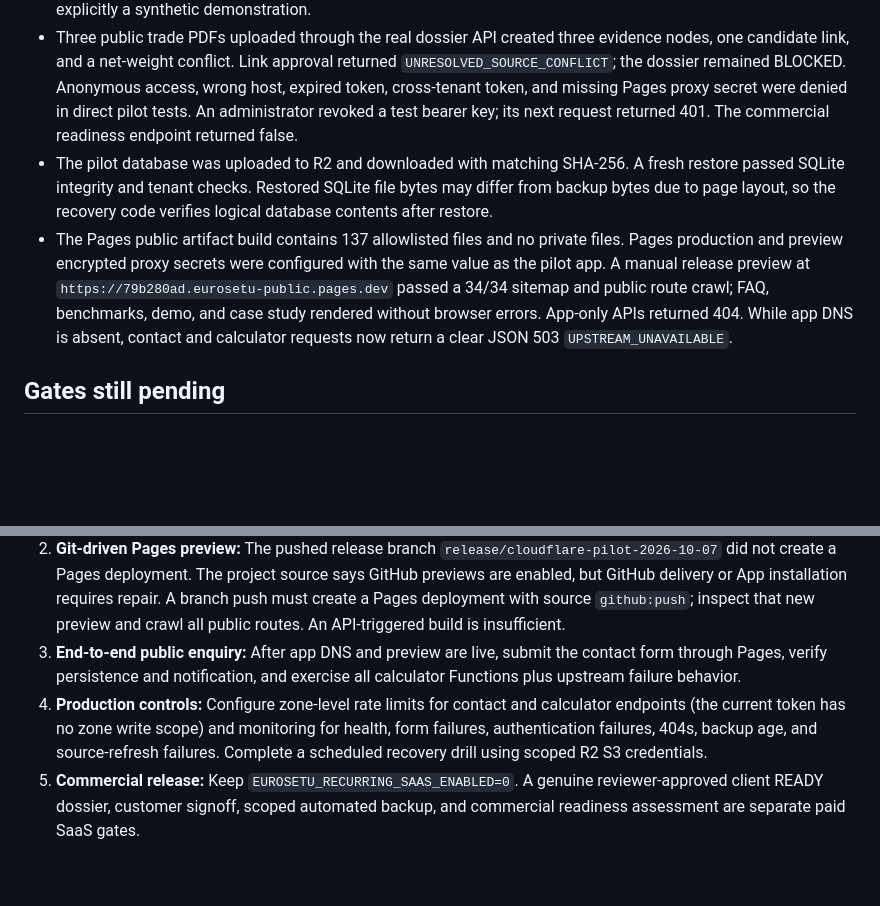
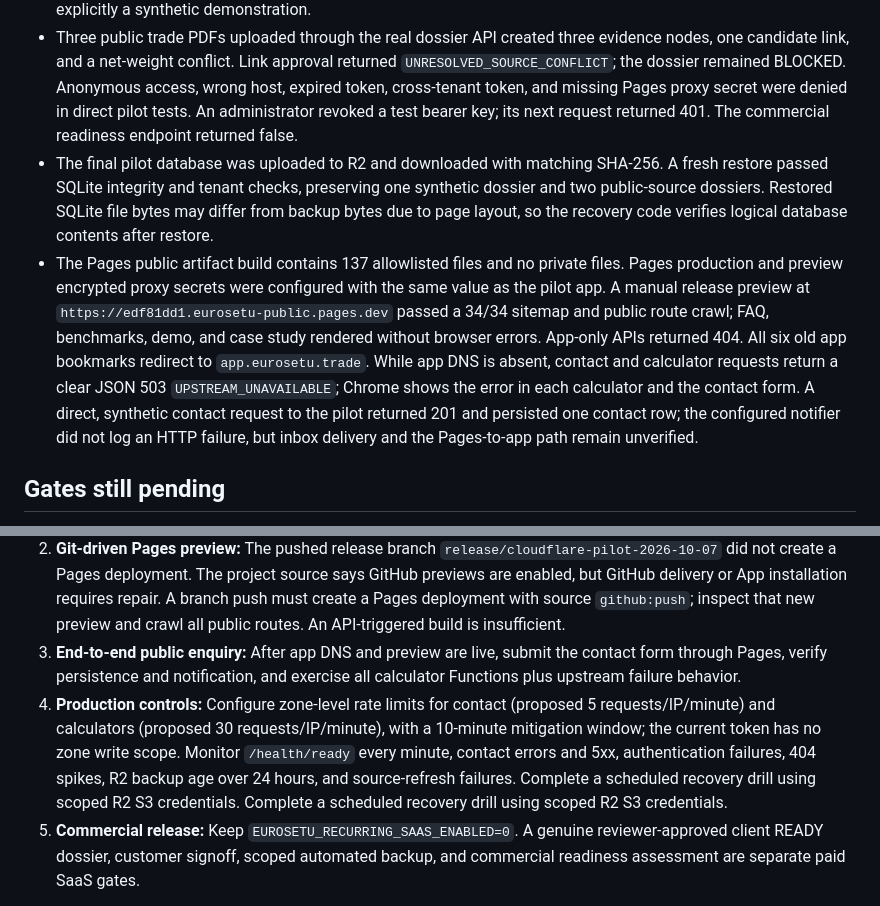
Before and after one commit to ajeytiwary/setu-compliance, a Markdown page: docs/CLOUDFLARE_CUTOVER_STATUS_2026-10-07.md, 2 parts joined by grey strips. GitHub-like rendering; blank space fills up the shorter version.

Commit message:
Update cutover record with latest preview and contact checks

```diff
--- a/docs/CLOUDFLARE_CUTOVER_STATUS_2026-10-07.md
+++ b/docs/CLOUDFLARE_CUTOVER_STATUS_2026-10-07.md
@@ -6,15 +6,15 @@
 - A separate `eurosetu-pilot` Docker container runs with a clean tenant-scoped volume on `127.0.0.1:8002`. Production mode and split-host middleware are on, recurring SaaS is off. The new image includes Poppler for PDF layout extraction and stores synthetic demonstration PDFs outside the database volume. The image scan found no client document directory, local database, credential file, or untracked PaddleOCR checkout.
 - A bearer-gated synthetic dossier completed `BLOCKED → reviewer approval → corrected MTC and CBAM evidence → READY`, with source, event-chain, and decision-snapshot integrity checks passing. This READY status is explicitly a synthetic demonstration.
 - Three public trade PDFs uploaded through the real dossier API created three evidence nodes, one candidate link, and a net-weight conflict. Link approval returned `UNRESOLVED_SOURCE_CONFLICT`; the dossier remained BLOCKED. Anonymous access, wrong host, expired token, cross-tenant token, and missing Pages proxy secret were denied in direct pilot tests. An administrator revoked a test bearer key; its next request returned 401. The commercial readiness endpoint returned false.
-- The pilot database was uploaded to R2 and downloaded with matching SHA-256. A fresh restore passed SQLite integrity and tenant checks. Restored SQLite file bytes may differ from backup bytes due to page layout, so the recovery code verifies logical database contents after restore.
-- The Pages public artifact build contains 137 allowlisted files and no private files. Pages production and preview encrypted proxy secrets were configured with the same value as the pilot app. A manual release preview at `https://79b280ad.eurosetu-public.pages.dev` passed a 34/34 sitemap and public route crawl; FAQ, benchmarks, demo, and case study rendered without browser errors. App-only APIs returned 404. While app DNS is absent, contact and calculator requests now return a clear JSON 503 `UPSTREAM_UNAVAILABLE`.
+- The final pilot database was uploaded to R2 and downloaded with matching SHA-256. A fresh restore passed SQLite integrity and tenant checks, preserving one synthetic dossier and two public-source dossiers. Restored SQLite file bytes may differ from backup bytes due to page layout, so the recovery code verifies logical database contents after restore.
+- The Pages public artifact build contains 137 allowlisted files and no private files. Pages production and preview encrypted proxy secrets were configured with the same value as the pilot app. A manual release preview at `https://edf81dd1.eurosetu-public.pages.dev` passed a 34/34 sitemap and public route crawl; FAQ, benchmarks, demo, and case study rendered without browser errors. App-only APIs returned 404. All six old app bookmarks redirect to `app.eurosetu.trade`. While app DNS is absent, contact and calculator requests return a clear JSON 503 `UPSTREAM_UNAVAILABLE`; Chrome shows the error in each calculator and the contact form. A direct, synthetic contact request to the pilot returned 201 and persisted one contact row; the configured notifier did not log an HTTP failure, but inbox delivery and the Pages-to-app path remain unverified.
 
 ## Gates still pending
 
 1. **App DNS:** The EuroSetu tunnel ingress includes `app.eurosetu.trade → 127.0.0.1:8002`, but a DNS CNAME in the `eurosetu.trade` zone is still required. The local `cloudflared` certificate selected another zone and the available Wrangler OAuth token has no DNS write scope. Confirm the exact zone and tunnel ID before adding the record. Do not change root DNS yet.
 2. **Git-driven Pages preview:** The pushed release branch `release/cloudflare-pilot-2026-10-07` did not create a Pages deployment. The project source says GitHub previews are enabled, but GitHub delivery or App installation requires repair. A branch push must create a Pages deployment with source `github:push`; inspect that new preview and crawl all public routes. An API-triggered build is insufficient.
 3. **End-to-end public enquiry:** After app DNS and preview are live, submit the contact form through Pages, verify persistence and notification, and exercise all calculator Functions plus upstream failure behavior.
-4. **Production controls:** Configure zone-level rate limits for contact and calculator endpoints (the current token has no zone write scope) and monitoring for health, form failures, authentication failures, 404s, backup age, and source-refresh failures. Complete a scheduled recovery drill using scoped R2 S3 credentials.
+4. **Production controls:** Configure zone-level rate limits for contact (proposed 5 requests/IP/minute) and calculators (proposed 30 requests/IP/minute), with a 10-minute mitigation window; the current token has no zone write scope. Monitor `/health/ready` every minute, contact errors and 5xx, authentication failures, 404 spikes, R2 backup age over 24 hours, and source-refresh failures. Complete a scheduled recovery drill using scoped R2 S3 credentials. Complete a scheduled recovery drill using scoped R2 S3 credentials.
 5. **Commercial release:** Keep `EUROSETU_RECURRING_SAAS_ENABLED=0`. A genuine reviewer-approved client READY dossier, customer signoff, scoped automated backup, and commercial readiness assessment are separate paid SaaS gates.
 
 The Interceptor CLI is not installed on this Linux host, so Playwright was used as the browser fallback: the local pilot `/pilot` route rendered the real evidence UI with no page errors, and the existing Pages preview rendered the public homepage with no page errors. These checks do not replace validation on the new release preview or real app hostname. The existing root DNS and old app are the rollback path. Cut over only after all public and pilot gates pass.
```
